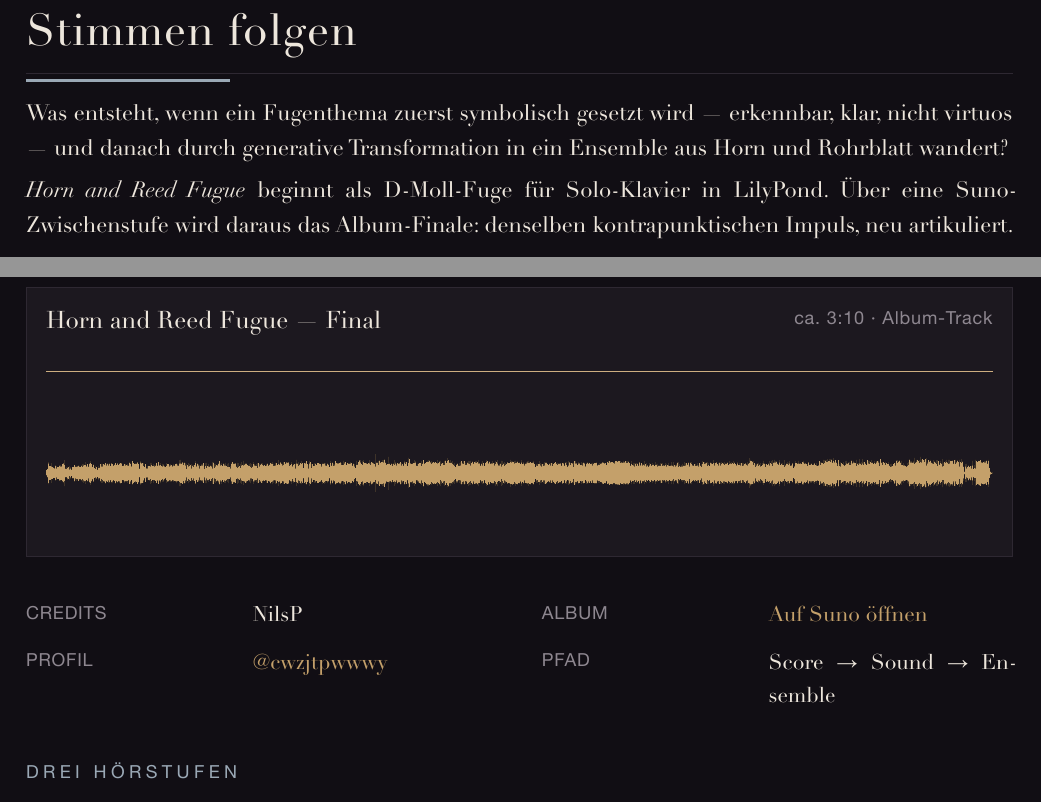
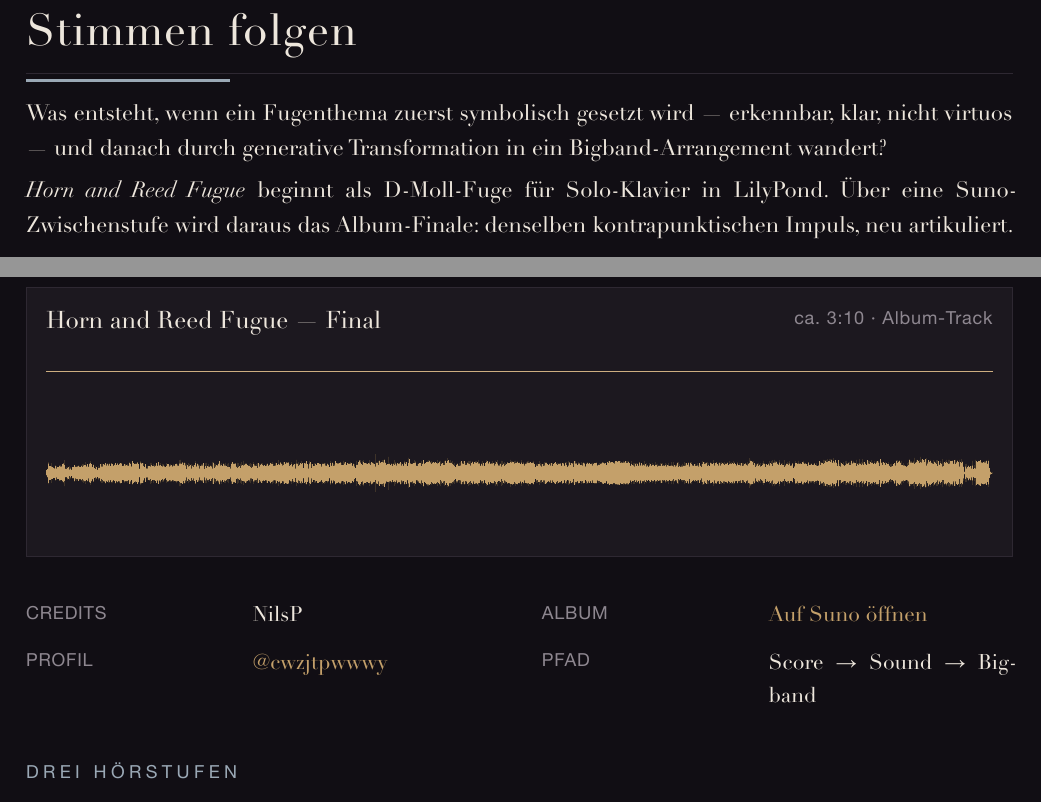
Before and after one commit to nknj5fbrsm-del/horn-and-reed-fugue, a Typst document (docs/horn-and-reed-fugue.typ): two parts of pages 2 and 8 of 9, joined at a grey line, cut so that both start at the same text. The pictures show the PDF file docs/horn-and-reed-fugue.pdf that the author committed with the source.

Commit message:
Wording: Bigband-Arrangement statt Rohrblatt-Ensemble.
Co-authored-by: Cursor <cursoragent@cursor.com>

```diff
--- a/docs/horn-and-reed-fugue.typ
+++ b/docs/horn-and-reed-fugue.typ
@@ -94,7 +94,7 @@
   ]
   #v(48mm)
   #align(center)[
-    #sans[SCORE  ·  SOUND  ·  ENSEMBLE]
+    #sans[SCORE  ·  SOUND  ·  BIGBAND]
     #v(10mm)
     #text(size: 34pt, tracking: 0.5pt)[Horn and Reed Fugue]
     #v(6mm)
@@ -117,7 +117,7 @@
 
 #floor-rule()
 
-Was entsteht, wenn ein Fugenthema zuerst symbolisch gesetzt wird — erkennbar, klar, nicht virtuos — und danach durch generative Transformation in ein Ensemble aus Horn und Rohrblatt wandert?
+Was entsteht, wenn ein Fugenthema zuerst symbolisch gesetzt wird — erkennbar, klar, nicht virtuos — und danach durch generative Transformation in ein Bigband-Arrangement wandert?
 
 _Horn and Reed Fugue_ beginnt als D-Moll-Fuge für Solo-Klavier in LilyPond. Über eine Suno-Zwischenstufe wird daraus das Album-Finale: denselben kontrapunktischen Impuls, neu artikuliert.
 
@@ -272,7 +272,7 @@ Finale Form: *Horn and Reed Fugue*. Weit vom schlichten LilyPond-Render — und
    #meta-row("Profil", link(suno-profile)[\@cwzjtpwwwy])],
   [#meta-row("Album", link(suno-album)[Auf Suno öffnen])
    #v(3pt)
-   #meta-row("Pfad", [Score → Sound → Ensemble])])
+   #meta-row("Pfad", [Score → Sound → Bigband])])
 
 #v(14pt)
 == Drei Hörstufen
```
Also changed, not shown: docs/horn-and-reed-fugue.pdf, docs/horn-and-reed-fugue.typ (8 more changed lines), 1 other file.
